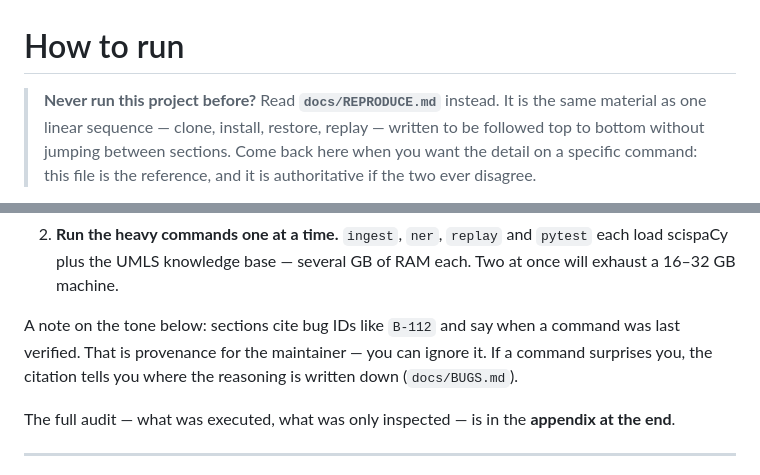
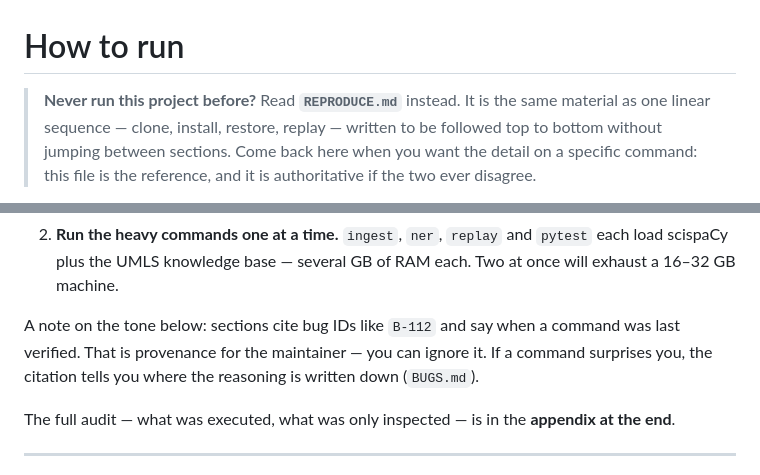
Before and after one commit to EmirhanNadirKaraman/nlp-histo, a Markdown page: HOW_TO_RUN.md, 2 parts joined by grey strips. Drawn GitHub-style.

```diff
--- a/HOW_TO_RUN.md
+++ b/HOW_TO_RUN.md
@@ -1,6 +1,6 @@
 # How to run
 
-> **Never run this project before?** Read **`docs/REPRODUCE.md`** instead. It is the same
+> **Never run this project before?** Read **`REPRODUCE.md`** instead. It is the same
 > material as one linear sequence — clone, install, restore, replay — written to be followed
 > top to bottom without jumping between sections. Come back here when you want the detail on
 > a specific command: this file is the reference, and it is authoritative if the two ever
@@ -54,7 +54,7 @@ partial result.
 A note on the tone below: sections cite bug IDs like `B-112` and say when a command was
 last verified. That is provenance for the maintainer — you can ignore it. If a command
 surprises you, the citation tells you where the reasoning is written down
-(`docs/BUGS.md`).
+(`BUGS.md`).
 
 The full audit — what was executed, what was only inspected — is in the
 **appendix at the end**.
```
Also changed, not shown: README.md (+6 -6 lines), REPRODUCE.md (+5 -5 lines).
